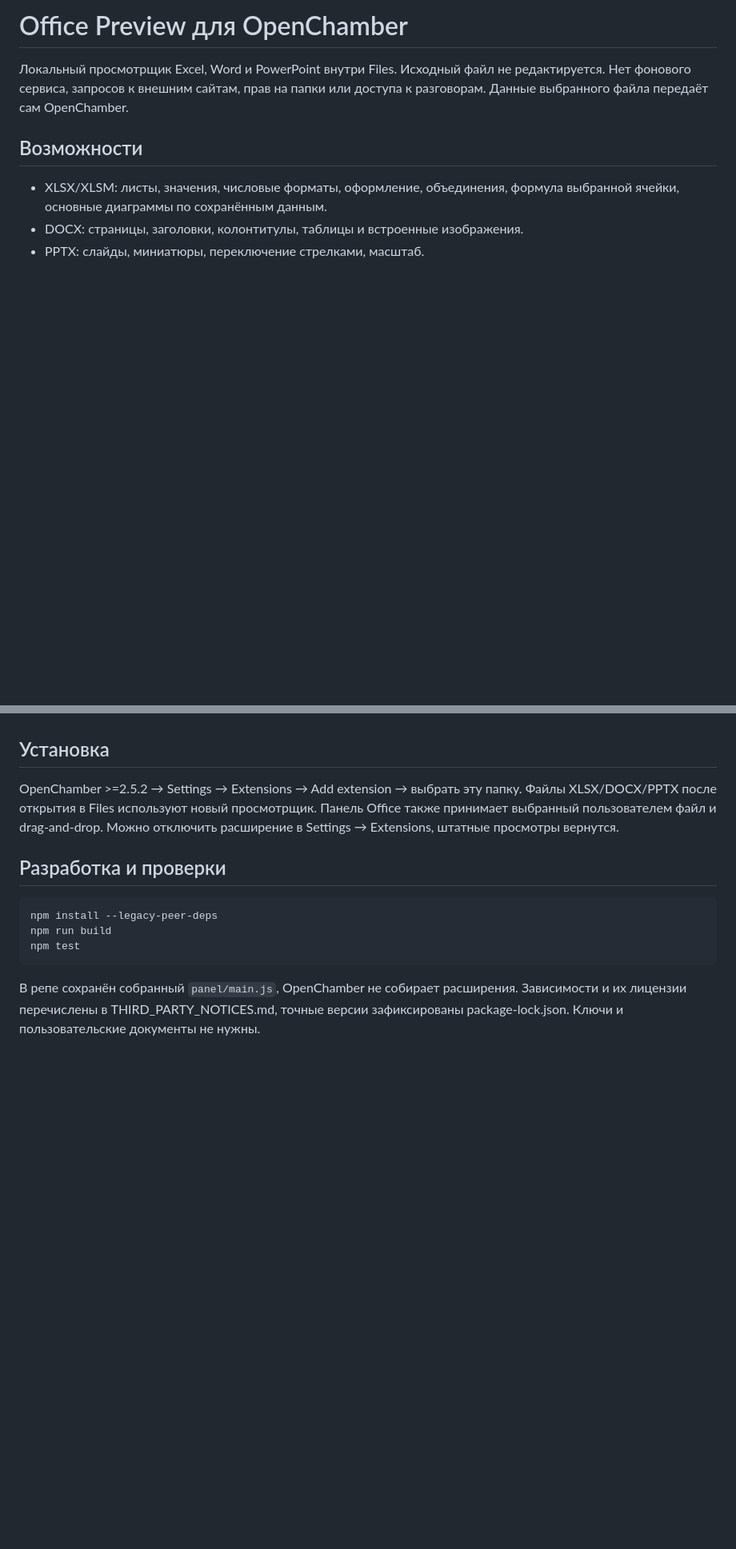
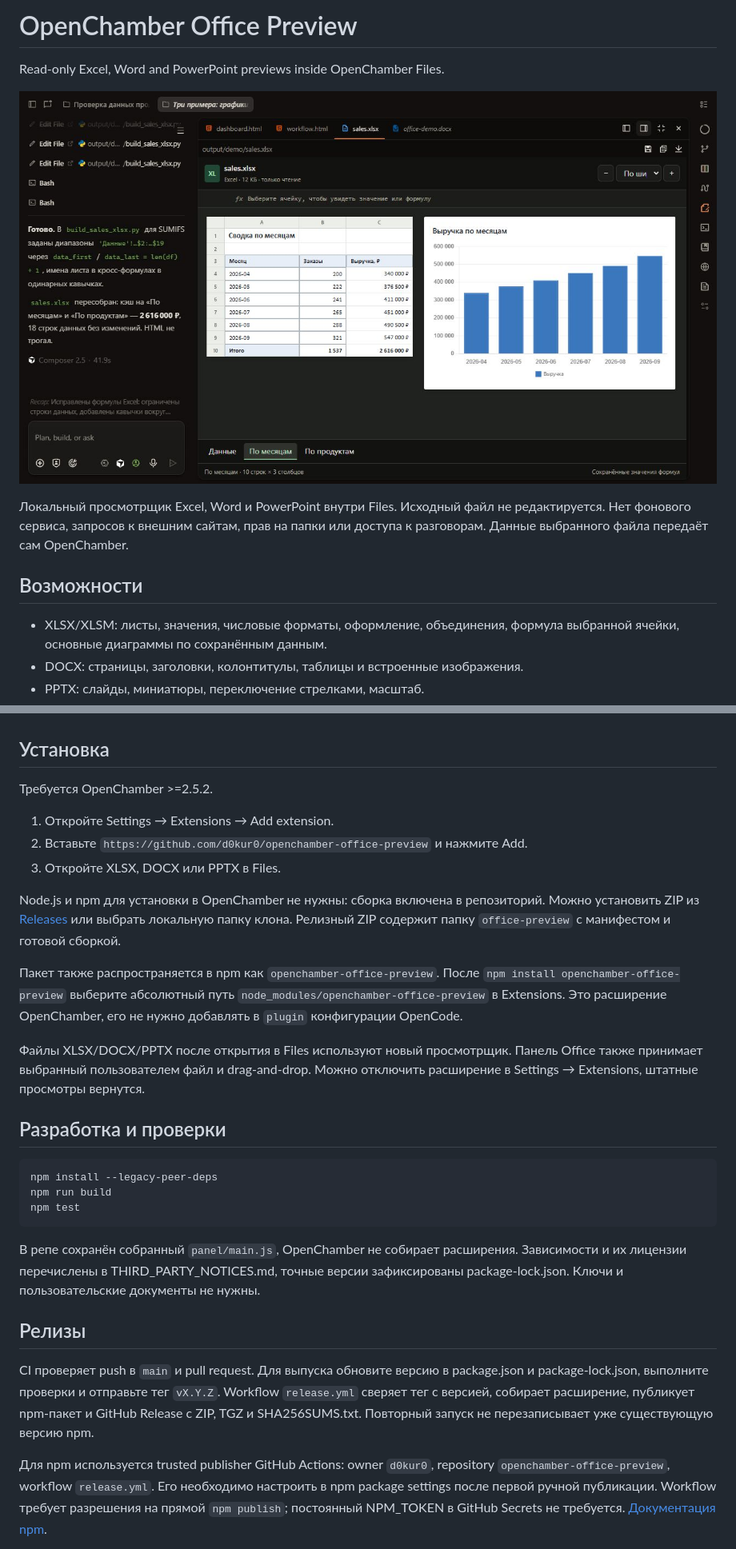
Before and after one commit to d0kur0/openchamber-office-preview, a Markdown page: README.md, 2 parts joined by grey strips. Shown at 80% size. Drawn GitHub-style; pictures changed too: docs/images/excel.png (added); blank space fills up the shorter version.

Commit message:
ci: prepare GitHub releases and trusted npm publishing

```diff
--- a/README.md
+++ b/README.md
@@ -1,4 +1,8 @@
-# Office Preview для OpenChamber
+# OpenChamber Office Preview
+
+Read-only Excel, Word and PowerPoint previews inside OpenChamber Files.
+
+![Excel preview](https://raw.githubusercontent.com/d0kur0/openchamber-office-preview/main/docs/images/excel.png)
 
 Локальный просмотрщик Excel, Word и PowerPoint внутри Files. Исходный файл не
 редактируется. Нет фонового сервиса, запросов к внешним сайтам, прав на папки
@@ -20,7 +24,22 @@
 
 ## Установка
 
-OpenChamber >=2.5.2 → Settings → Extensions → Add extension → выбрать эту папку.
+Требуется OpenChamber >=2.5.2.
+
+1. Откройте Settings → Extensions → Add extension.
+2. Вставьте `https://github.com/d0kur0/openchamber-office-preview` и нажмите Add.
+3. Откройте XLSX, DOCX или PPTX в Files.
+
+Node.js и npm для установки в OpenChamber не нужны: сборка включена в репозиторий.
+Можно установить ZIP из [Releases](https://github.com/d0kur0/openchamber-office-preview/releases)
+или выбрать локальную папку клона. Релизный ZIP содержит папку `office-preview`
+с манифестом и готовой сборкой.
+
+Пакет также распространяется в npm как `openchamber-office-preview`.
+После `npm install openchamber-office-preview` выберите абсолютный путь
+`node_modules/openchamber-office-preview` в Extensions. Это расширение
+OpenChamber, его не нужно добавлять в `plugin` конфигурации OpenCode.
+
 Файлы XLSX/DOCX/PPTX после открытия в Files используют новый просмотрщик.
 Панель Office также принимает выбранный пользователем файл и drag-and-drop.
 Можно отключить расширение в Settings → Extensions, штатные просмотры вернутся.
@@ -36,3 +55,18 @@ npm test
 В репе сохранён собранный `panel/main.js`, OpenChamber не собирает расширения.
 Зависимости и их лицензии перечислены в THIRD_PARTY_NOTICES.md, точные версии
 зафиксированы package-lock.json. Ключи и пользовательские документы не нужны.
+
+## Релизы
+
+CI проверяет push в `main` и pull request. Для выпуска обновите версию
+в package.json и package-lock.json, выполните проверки и отправьте тег `vX.Y.Z`.
+Workflow `release.yml` сверяет тег с версией, собирает расширение, публикует
+npm-пакет и GitHub Release с ZIP, TGZ и SHA256SUMS.txt. Повторный запуск
+не перезаписывает уже существующую версию npm.
+
+Для npm используется trusted publisher GitHub Actions: owner `d0kur0`,
+repository `openchamber-office-preview`, workflow `release.yml`.
+Его необходимо настроить в npm package settings после первой ручной публикации.
+Workflow требует разрешения на прямой `npm publish`; постоянный NPM_TOKEN
+в GitHub Secrets не требуется. [Документация npm](https://docs.npmjs.com/trusted-publishers/).
+
```
Also changed, not shown: other parts of README.md (+13 -0 lines), docs/images/powerpoint.png (added), docs/images/word.png (added), 8 other files.
